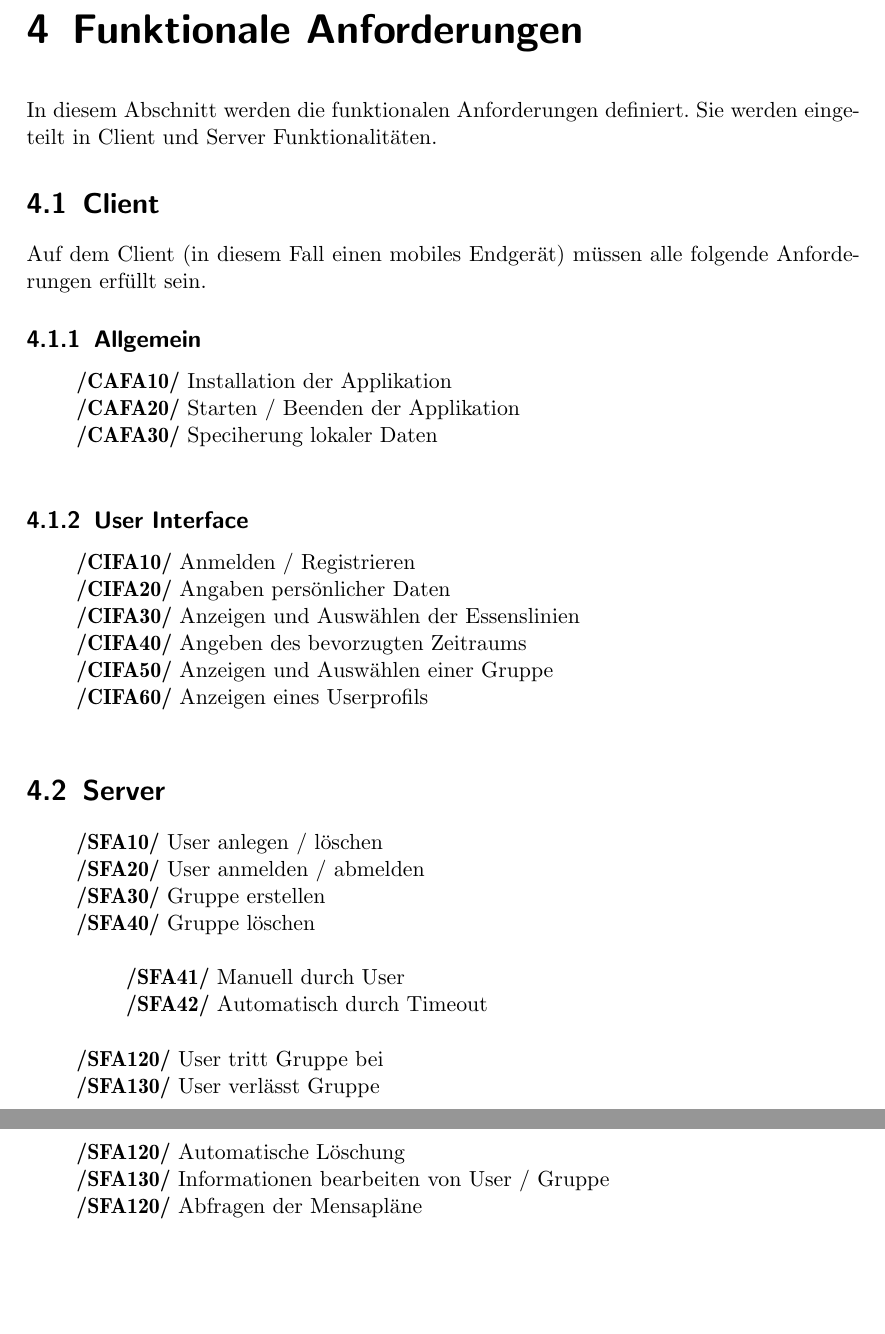
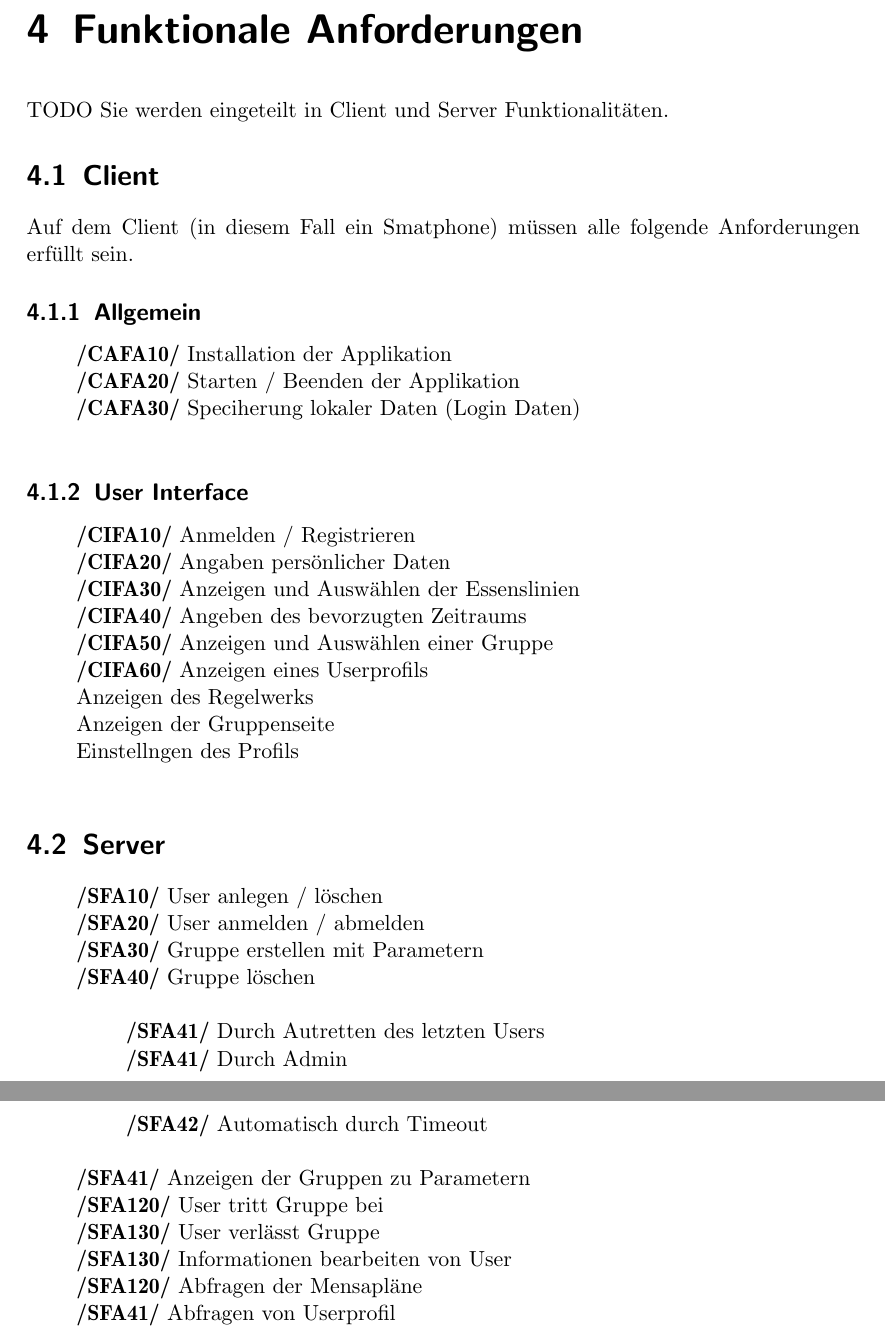
Before and after one commit to itzMatze/PSE-Team02, a LaTeX document (Pflichtenheft/Pflichtenheft.tex): two parts of pages 7 and 8 of 13, joined at a grey line, cut so that both start at the same text, the shorter picture padded with empty space. Compiled offline with pdfLaTeX.

Commit message:
Added some new functional requirements.

```diff
--- a/Pflichtenheft/Pflichtenheft.tex
+++ b/Pflichtenheft/Pflichtenheft.tex
@@ -90,17 +90,17 @@ Smartphone
 \section{Produktschnittstellen}
 
 \chapter{Funktionale Anforderungen}
-In diesem Abschnitt werden die funktionalen Anforderungen definiert. Sie werden eingeteilt in Client und Server Funktionalitäten.
+TODO Sie werden eingeteilt in Client und Server Funktionalitäten.
 
 \section{Client}
-Auf dem Client (in diesem Fall einen mobiles Endgerät) müssen alle folgende Anforderungen erfüllt sein.
+Auf dem Client (in diesem Fall ein Smatphone) müssen alle folgende Anforderungen erfüllt sein.
 
 \subsection{Allgemein}
 
 \begin{addmargin}[25pt]{0pt}
 \textbf{/CAFA10/} Installation der Applikation \\
 \textbf{/CAFA20/} Starten / Beenden der Applikation\\
-\textbf{/CAFA30/} Speciherung lokaler Daten\\
+\textbf{/CAFA30/} Speciherung lokaler Daten (Login Daten)\\
 \end{addmargin}
 
 \subsection{User Interface}
@@ -112,6 +112,9 @@ Auf dem Client (in diesem Fall einen mobiles Endgerät) müssen alle folgende An
 \textbf{/CIFA40/} Angeben des bevorzugten Zeitraums\\
 \textbf{/CIFA50/} Anzeigen und Auswählen einer Gruppe\\
 \textbf{/CIFA60/} Anzeigen eines Userprofils\\
+Anzeigen des Regelwerks\\
+Anzeigen der Gruppenseite\\
+Einstellngen des Profils\\
 \end{addmargin}
 
 \section{Server}
@@ -119,17 +122,19 @@ Auf dem Client (in diesem Fall einen mobiles Endgerät) müssen alle folgende An
 \begin{addmargin}[25pt]{0pt}
 \textbf{/SFA10/} User anlegen / löschen\\
 \textbf{/SFA20/} User anmelden / abmelden\\
-\textbf{/SFA30/} Gruppe erstellen\\
+\textbf{/SFA30/} Gruppe erstellen mit Parametern\\
 \textbf{/SFA40/} Gruppe löschen\\
 	\begin{addmargin}[25pt]{0pt}
-	\textbf{/SFA41/} Manuell durch User\\
+	\textbf{/SFA41/} Durch Autretten des letzten Users\\
+	\textbf{/SFA41/} Durch Admin\\
 	\textbf{/SFA42/} Automatisch durch Timeout\\
 	\end{addmargin}
+\textbf{/SFA41/} Anzeigen der Gruppen zu Parametern\\
 \textbf{/SFA120/} User tritt Gruppe bei\\
 \textbf{/SFA130/} User verlässt Gruppe\\
-\textbf{/SFA120/} Automatische Löschung\\
-\textbf{/SFA130/} Informationen bearbeiten von User / Gruppe\\
+\textbf{/SFA130/} Informationen bearbeiten von User\\
 \textbf{/SFA120/} Abfragen der Mensapläne\\
+\textbf{/SFA41/} Abfragen von Userprofil\\
 \end{addmargin}
 
 \chapter{Produktdaten}
```
Also changed, not shown: Pflichtenheft/Pflichtenheft.pdf, 1 other file.
